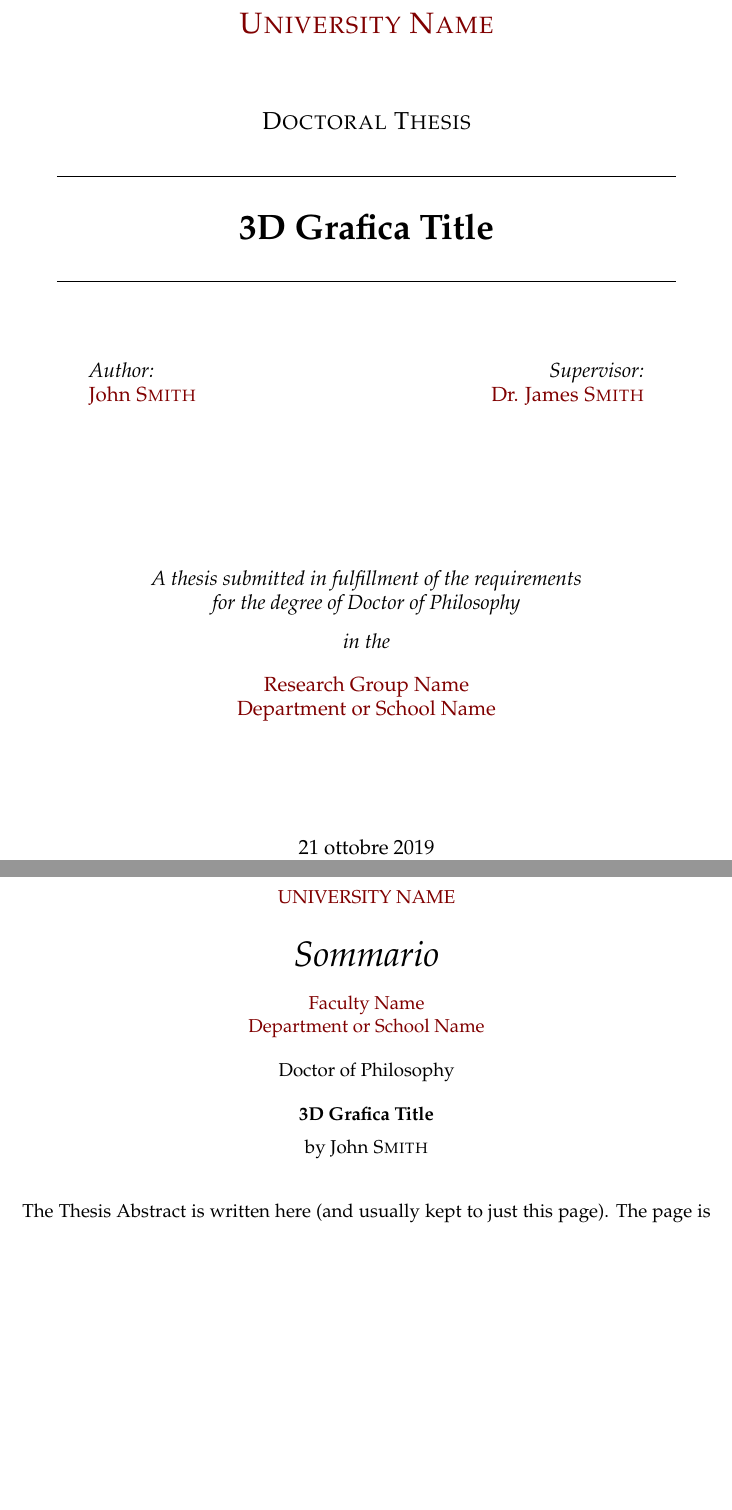
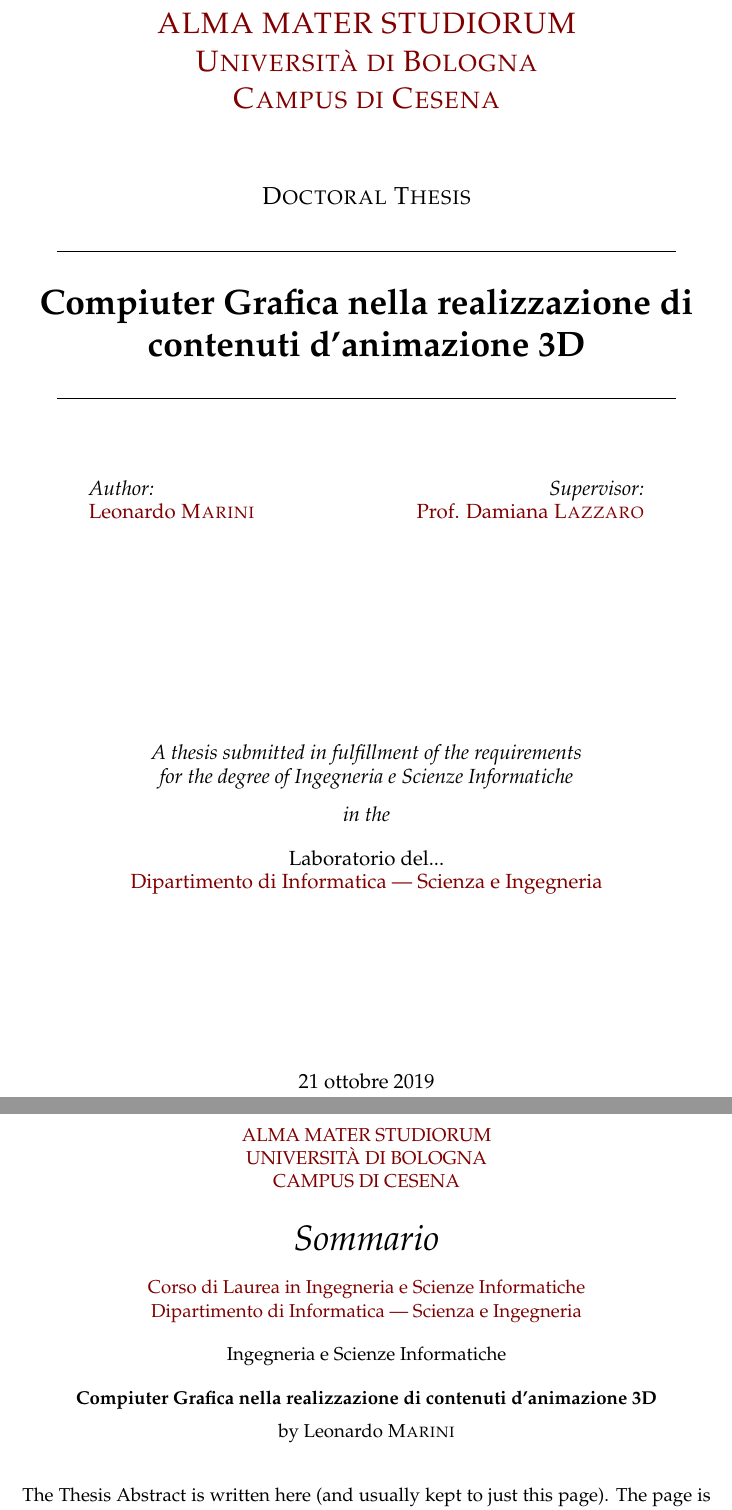
Before and after one commit to Bamarin/Tesi, a LaTeX thesis (main.tex): two parts of pages 1 and 7 of 37, joined at a grey line, cut at the place of the change, the shorter picture padded with empty space. Compiled offline with pdfLaTeX.

Commit message:
update thesis info

```diff
--- a/main.tex
+++ b/main.tex
@@ -67,16 +67,10 @@
 %	THESIS INFORMATION
 %----------------------------------------------------------------------------------------
 
-\thesistitle{3D Grafica Title} % Your thesis title, this is used in the title and abstract, print it elsewhere with \ttitle
-\supervisor{Dr. James \textsc{Smith}} % Your supervisor's name, this is used in the title page, print it elsewhere with \supname
+\thesistitle{Compiuter Grafica nella realizzazione di contenuti d'animazione 3D} % Your thesis title, this is used in the title and abstract, print it elsewhere with \ttitle
+\supervisor{Prof. Damiana \textsc{Lazzaro}} % Your supervisor's name, this is used in the title page, print it elsewhere with \supname
 \examiner{} % Your examiner's name, this is not currently used anywhere in the template, print it elsewhere with \examname
-\degree{Doctor of Philosophy} % Your degree name, this is used in the title page and abstract, print it elsewhere with \degreename
-\author{John \textsc{Smith}} % Your name, this is used in the title page and abstract, print it elsewhere with \authorname
+\degree{Ingegneria e Scienze Informatiche} % Your degree name, this is used in the title page and abstract, print it elsewhere with \degreename
+\author{Leonardo \textsc{Marini}} % Your name, this is used in the title page and abstract, print it elsewhere with \authorname
 \addresses{} % Your address, this is not currently used anywhere in the template, print it elsewhere with \addressname
 
-\subject{Biological Sciences} % Your subject area, this is not currently used anywhere in the template, print it elsewhere with \subjectname
-\keywords{} % Keywords for your thesis, this is not currently used anywhere in the template, print it elsewhere with \keywordnames
-\university{\href{http://www.university.com}{University Name}} % Your university's name and URL, this is used in the title page and abstract, print it elsewhere with \univname
-\department{\href{http://department.university.com}{Department or School Name}} % Your department's name and URL, this is used in the title page and abstract, print it elsewhere with \deptname
-\group{\href{http://researchgroup.university.com}{Research Group Name}} % Your research group's name and URL, this is used in the title page, print it elsewhere with \groupname
-\faculty{\href{http://faculty.university.com}{Faculty Name}} % Your faculty's name and URL, this is used in the title page and abstract, print it elsewhere with \facname
@@ -83,3 +80,6 @@
+\department{\href{https://disi.unibo.it/it}{Dipartimento di Informatica --- Scienza e Ingegneria}} % Your department's name and URL, this is used in the title page and abstract, print it elsewhere with \deptname
+\group{\href{}{Laboratorio del...}} % Your research group's name and URL, this is used in the title page, print it elsewhere with \groupname
+\faculty{\href{https://corsi.unibo.it/laurea/IngegneriaScienzeInformatiche}{Corso di Laurea in Ingegneria e Scienze Informatiche}} % Your faculty's name and URL, this is used in the title page and abstract, print it elsewhere with \facname
 
 \AtBeginDocument{
 \hypersetup{pdftitle=\ttitle} % Set the PDF's title to your title
```
Also changed, not shown: main.tex (3 more changed lines).
